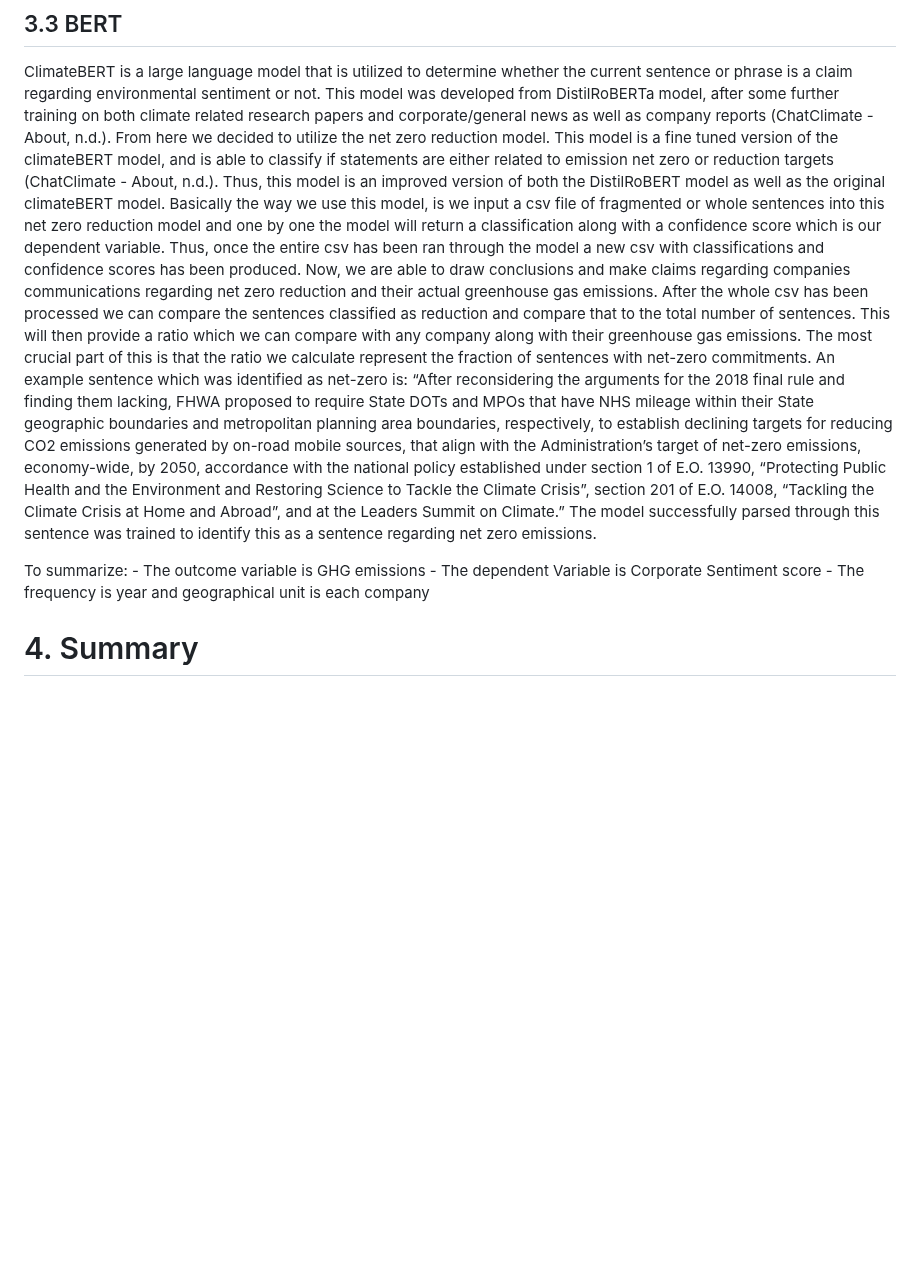
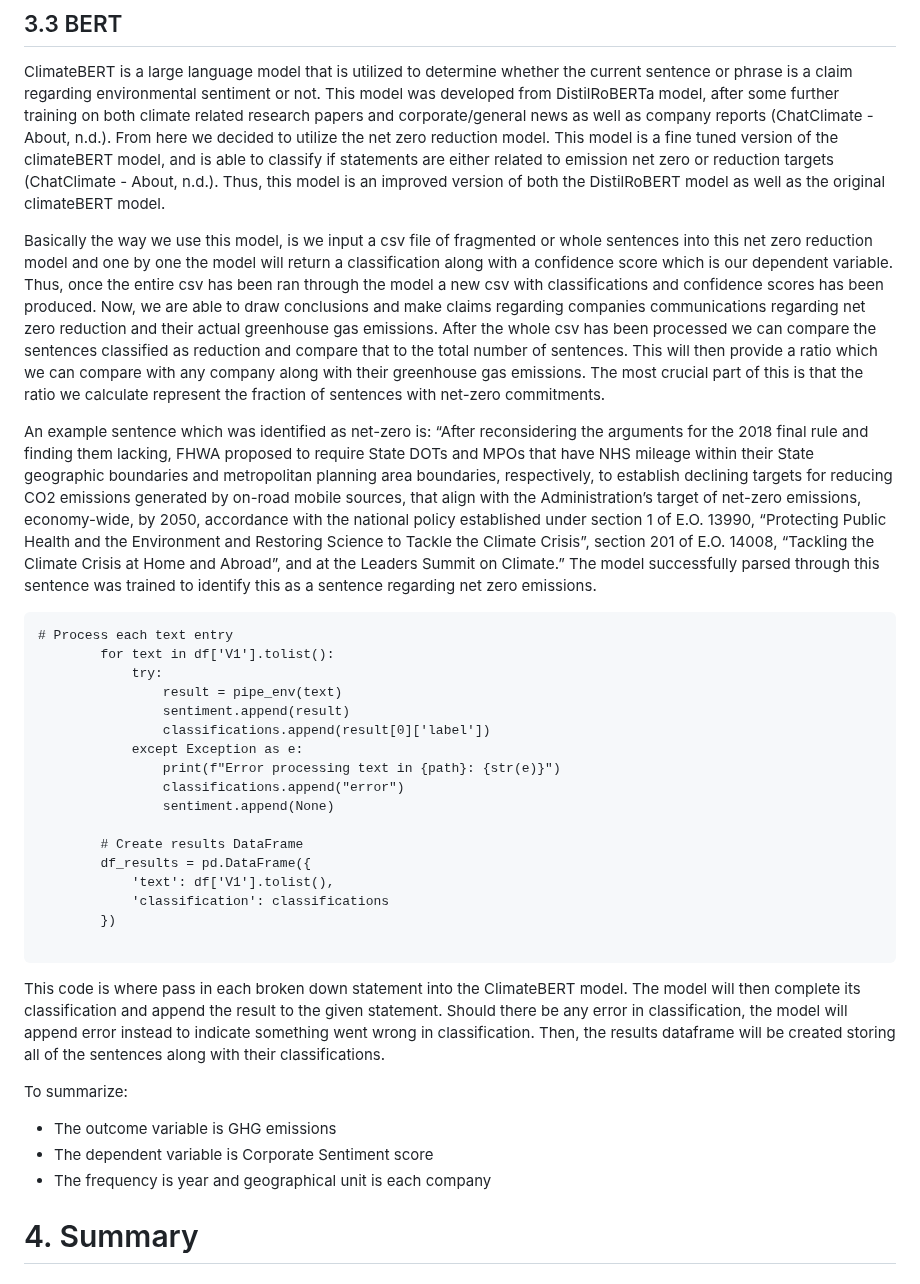
Before and after one commit to umdfiresa2024/research-corporate-sentiment, a Markdown page: README.md, the part around the change. Rendered like a GitHub page; blank space fills up the shorter version.

Commit message:
updating bert section

````diff
--- a/README.md
+++ b/README.md
@@ -345,7 +345,9 @@ zero reduction model. This model is a fine tuned version of the
 climateBERT model, and is able to classify if statements are either
 related to emission net zero or reduction targets (ChatClimate - About,
 n.d.). Thus, this model is an improved version of both the DistilRoBERT
-model as well as the original climateBERT model. Basically the way we
+model as well as the original climateBERT model.
+
+Basically the way we
 use this model, is we input a csv file of fragmented or whole sentences
 into this net zero reduction model and one by one the model will return
 a classification along with a confidence score which is our dependent
@@ -358,7 +360,9 @@ sentences classified as reduction and compare that to the total number
 of sentences. This will then provide a ratio which we can compare with
 any company along with their greenhouse gas emissions. The most crucial
 part of this is that the ratio we calculate represent the fraction of
-sentences with net-zero commitments. An example sentence which was
+sentences with net-zero commitments.
+
+An example sentence which was
 identified as net-zero is: “After reconsidering the arguments for the
 2018 final rule and finding them lacking, FHWA proposed to require State
 DOTs and MPOs that have NHS mileage within their State geographic
@@ -373,9 +377,34 @@ and Abroad”, and at the Leaders Summit on Climate.” The model
 successfully parsed through this sentence was trained to identify this
 as a sentence regarding net zero emissions.
 
-To summarize: - The outcome variable is GHG emissions - The dependent
-Variable is Corporate Sentiment score - The frequency is year and
-geographical unit is each company
+```
+# Process each text entry
+        for text in df['V1'].tolist():
+            try:
+                result = pipe_env(text)
+                sentiment.append(result)
+                classifications.append(result[0]['label'])
+            except Exception as e:
+                print(f"Error processing text in {path}: {str(e)}")
+                classifications.append("error")
+                sentiment.append(None)
+
+        # Create results DataFrame
+        df_results = pd.DataFrame({
+            'text': df['V1'].tolist(),
+            'classification': classifications
+        })
+
+```
+This code is where pass in each broken down statement into the ClimateBERT model. The model will then
+complete its classification and append the result to the given statement. Should there be any error in classification,
+the model will append error instead to indicate something went wrong in classification. Then, the results dataframe
+will be created storing all of the sentences along with their classifications.
+
+To summarize:
+- The outcome variable is GHG emissions
+- The dependent variable is Corporate Sentiment score
+- The frequency is year and geographical unit is each company
 
 # 4. Summary
 
````
